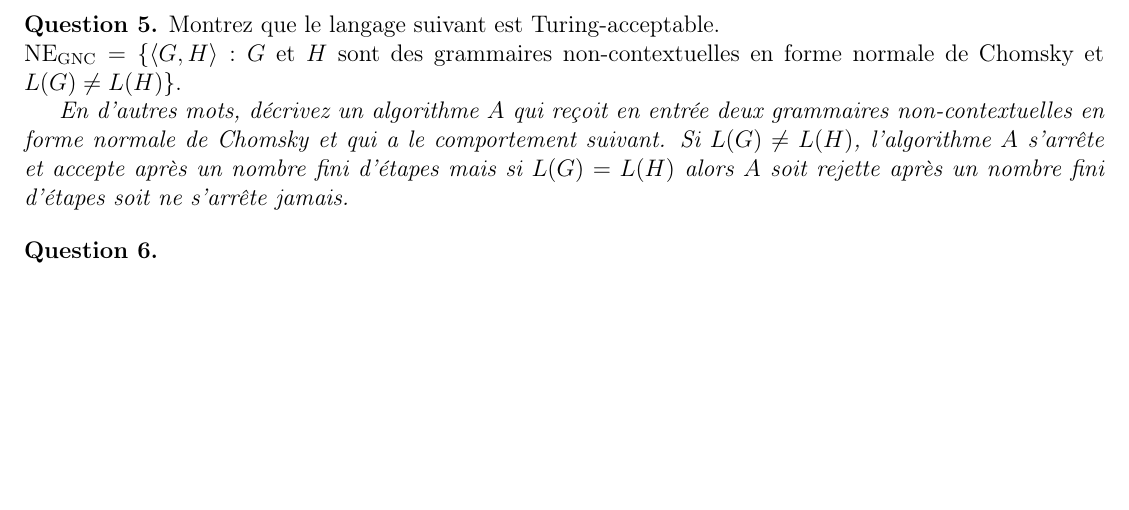
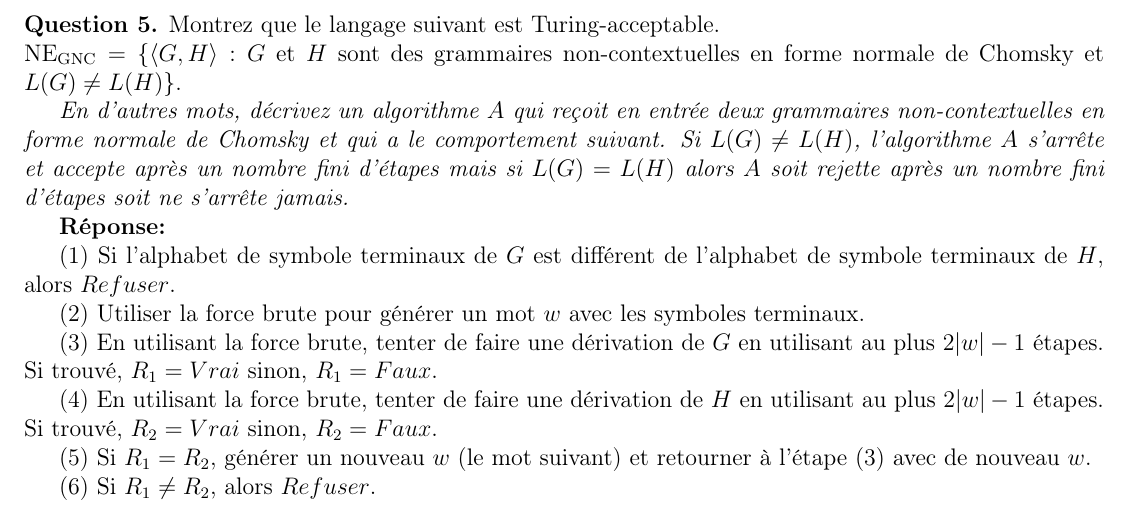
Before and after one commit to LordCatzorz/IFT-2002, a LaTeX document (Devoir3/2002-devoir3-18a.tex): part of page 5 of 5 before the commit and part of page 5 of 8 after it, cut so that both start at the same text, the shorter picture padded with empty space. Compiled offline with pdfLaTeX; the source files are stored in an older character set and shown here as Unicode.

Commit message:
Question 5

```diff
--- a/Devoir3/2002-devoir3-18a.tex
+++ b/Devoir3/2002-devoir3-18a.tex
@@ -333,7 +332,23 @@ ${\rm NE_{GNC}} = \{\langle G,H \rangle:G$ et $H$ sont des grammaires non-contex
 
 {\em En d'autres mots, décrivez un algorithme $A$ qui reçoit en entrée deux grammaires non-contextuelles en forme normale de Chomsky et qui a le comportement suivant. Si $L(G) \neq L(H)$, l'algorithme $A$ s'arrête et accepte après un nombre fini d'étapes mais si $L(G) = L(H)$ alors $A$ soit rejette après un nombre fini d'étapes soit ne s'arrête jamais.}
 
-\bigskip
+
+{\bf Réponse:}
+
+(1) Si l'alphabet de symbole terminaux de $G$ est différent de l'alphabet de symbole terminaux de $H$, alors $Refuser$.
+
+(2) Utiliser la force brute pour générer un mot $w$ avec les symboles terminaux.
+
+(3) En utilisant la force brute, tenter de faire une dérivation de $G$ en utilisant au plus $2 |w| - 1$ étapes. Si trouvé, $R_1 = Vrai$ sinon, $R_1 = Faux$.
+
+(4) En utilisant la force brute, tenter de faire une dérivation de $H$ en utilisant au plus $2 |w| - 1$ étapes. Si trouvé, $R_2 = Vrai$ sinon, $R_2 = Faux$.
+
+(5) Si $R_1 = R_2$, générer un nouveau $w$ (le mot suivant) et retourner à l'étape (3) avec de nouveau $w$.
+
+(6) Si $R_1 \neq R_2$, alors $Refuser$.
+
+
+\newpage
 
 \noindent {\bf Question 6.}
 
```
Also changed, not shown: Devoir3/2002-devoir3-18a.pdf, Devoir3/2002-devoir3-18a.tex (14 more changed lines).
